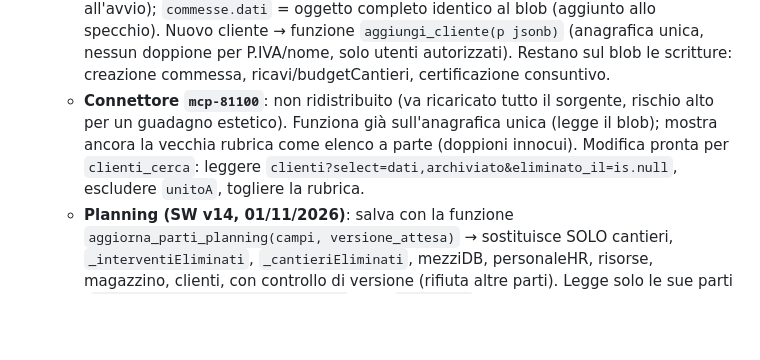
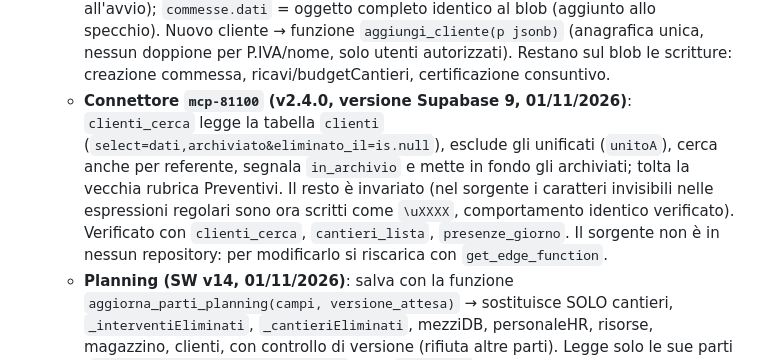
Before and after one commit to giaquintogiuseppe-bit/ottantunocento-gestionale, a Markdown page: STATO.md, the part around the change. Drawn GitHub-style; blank space fills up the shorter version.

Commit message:
STATO: connettore mcp-81100 v2.4.0 sull'anagrafica unica
Co-Authored-By: Claude Opus 5.5 <noreply@anthropic.com>
Claude-Session: https://claude.ai/code/session_0158gNBN8uNhPKfVALGYnBsd

```diff
--- a/STATO.md
+++ b/STATO.md
@@ -49,7 +49,7 @@ Riepilogo per ripartire in una nuova chat. Tutto il lavoro è su `main` (repo =
   - La prova pagine ora segnala anche **nomi globali doppi tra file** (definizioni al livello più esterno).
 - **Passaggio delle altre app (01/11/2026)**:
   - **Amministrazione (repo `preventivi`, SW v20)**: clienti e commesse letti dalle tabelle `clienti` e `commesse` (prima ogni lettura scaricava l'intero blob, 2 volte all'avvio); `commesse.dati` = oggetto completo identico al blob (aggiunto allo specchio). Nuovo cliente → funzione `aggiungi_cliente(p jsonb)` (anagrafica unica, nessun doppione per P.IVA/nome, solo utenti autorizzati). Restano sul blob le scritture: creazione commessa, ricavi/budgetCantieri, certificazione consuntivo.
-  - **Connettore `mcp-81100`**: non ridistribuito (va ricaricato tutto il sorgente, rischio alto per un guadagno estetico). Funziona già sull'anagrafica unica (legge il blob); mostra ancora la vecchia rubrica come elenco a parte (doppioni innocui). Modifica pronta per `clienti_cerca`: leggere `clienti?select=dati,archiviato&eliminato_il=is.null`, escludere `unitoA`, togliere la rubrica.
+  - **Connettore `mcp-81100` (v2.4.0, versione Supabase 9, 01/11/2026)**: `clienti_cerca` legge la tabella `clienti` (`select=dati,archiviato&eliminato_il=is.null`), esclude gli unificati (`unitoA`), cerca anche per referente, segnala `in_archivio` e mette in fondo gli archiviati; tolta la vecchia rubrica Preventivi. Il resto è invariato (nel sorgente i caratteri invisibili nelle espressioni regolari sono ora scritti come `\uXXXX`, comportamento identico verificato). Verificato con `clienti_cerca`, `cantieri_lista`, `presenze_giorno`. Il sorgente non è in nessun repository: per modificarlo si riscarica con `get_edge_function`.
   - **Planning (SW v14, 01/11/2026)**: salva con la funzione `aggiorna_parti_planning(campi, versione_attesa)` → sostituisce SOLO cantieri, `_interventiEliminati`, `_cantieriEliminati`, mezziDB, personaleHR, risorse, magazzino, clienti, con controllo di versione (rifiuta altre parti). Legge solo le sue parti (`select=cantieri:dati->cantieri,…`). Fix: `approvaCR` (proposte dal campo) riscriveva tutto il blob senza controllo di versione → ora solo cantieri + versione + nuovo tentativo.
   - **Mobile (SW v20, 01/11/2026)**: salva con la funzione `aggiorna_parti_mobile(campi, versione_attesa)` → accetta SOLO personale, presenze, carburante, anticipi, pagamenti, addebiti, speseCantiere, documenti, carteDkv, scontrini, incassi, saldi, budgetCantieri, cantieri, `_interventiEliminati`, `_cantieriArchiviati`, clienti, promemoria (rifiuta le altre e le parti `null`), con controllo di versione; `salvato_da = 'Mobile'`. Il salvataggio legge solo le parti che fonde e manda solo quelle cambiate (prima ~3 MB per salvataggio, ora qualche KB). `mobPatchDati(mutatore, parti)` richiede l'elenco delle parti. Se altri hanno scritto nel frattempo, la Mobile non adotta la nuova versione → il controllo al rientro (20 s) ricarica. L'avvio (`loadCloud`) legge ancora il blob intero. Fix: archivia/ripristina cantiere e cambio stato dalla Mobile non arrivavano mai sul cloud. Backup `archivio._bak_blob_unico_20261101_mobile`.
   - **Mobile e Planning**: sono editor completi del blob (presenze, commesse, magazzino, personale…). Per spostarli serve passare le **scritture** a funzioni del database, un archivio alla volta (come `aggiungi_cliente`), poi le letture alle tabelle. Ordine proposto: commesse (Planning) → presenze (Mobile, bot) → magazzino/risorse.
```
